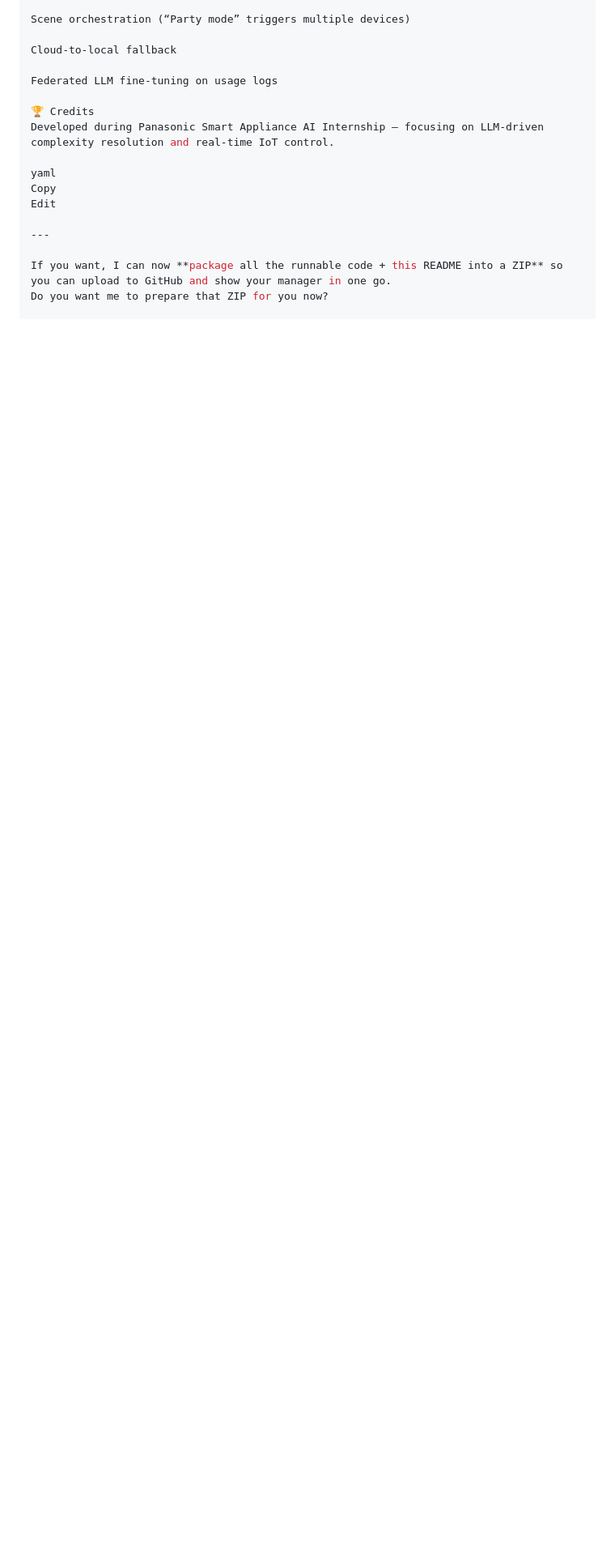
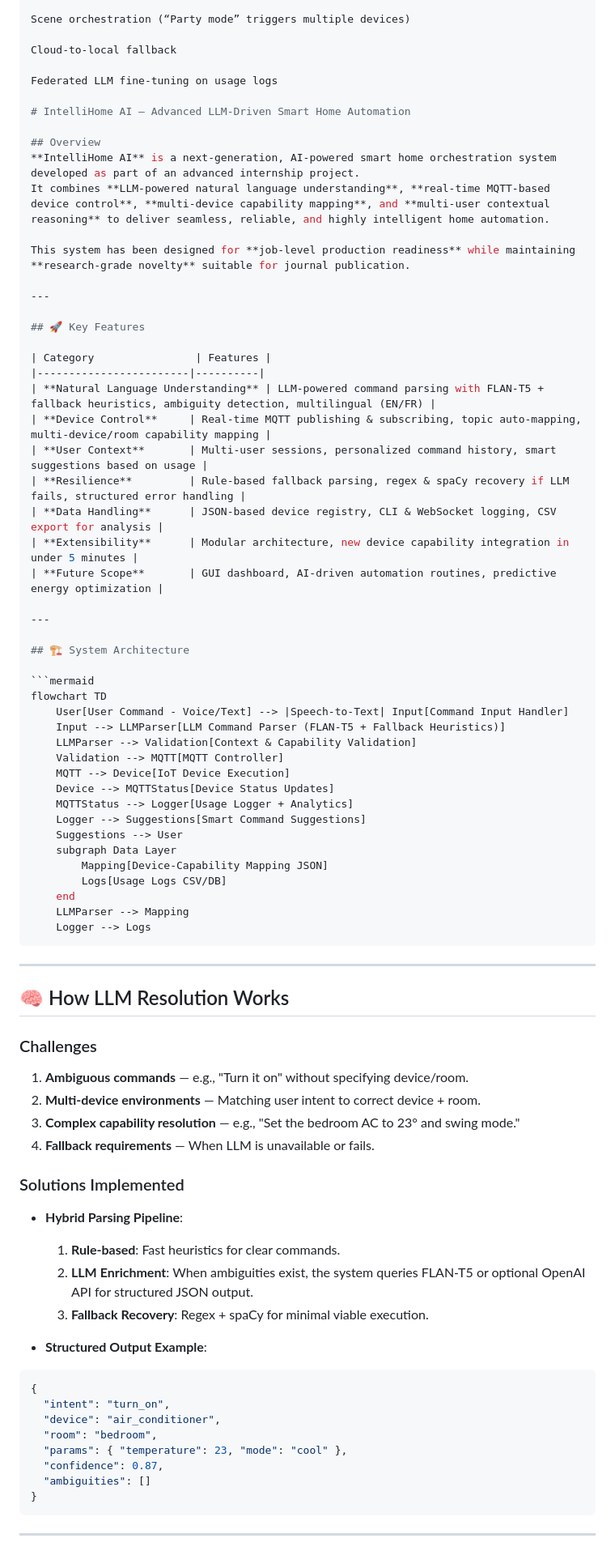
Before and after one commit to Simer-Khurmi/Mirale-System, a Markdown page: README.md, the part around one of its changes. Shown at 81% size. GitHub-like rendering; blank space fills up the shorter version.

````diff
--- a/README.md
+++ b/README.md
@@ -208,14 +208,78 @@ Cloud-to-local fallback
 
 Federated LLM fine-tuning on usage logs
 
-🏆 Credits
-Developed during Panasonic Smart Appliance AI Internship — focusing on LLM-driven complexity resolution and real-time IoT control.
+# IntelliHome AI — Advanced LLM-Driven Smart Home Automation
 
-yaml
-Copy
-Edit
+## Overview
+**IntelliHome AI** is a next-generation, AI-powered smart home orchestration system developed as part of an advanced internship project.
+It combines **LLM-powered natural language understanding**, **real-time MQTT-based device control**, **multi-device capability mapping**, and **multi-user contextual reasoning** to deliver seamless, reliable, and highly intelligent home automation.
+
+This system has been designed for **job-level production readiness** while maintaining **research-grade novelty** suitable for journal publication.
 
 ---
 
-If you want, I can now **package all the runnable code + this README into a ZIP** so you can upload to GitHub and show your manager in one go.
-Do you want me to prepare that ZIP for you now?
+## 🚀 Key Features
+
+| Category                | Features |
+|------------------------|----------|
+| **Natural Language Understanding** | LLM-powered command parsing with FLAN-T5 + fallback heuristics, ambiguity detection, multilingual (EN/FR) |
+| **Device Control**     | Real-time MQTT publishing & subscribing, topic auto-mapping, multi-device/room capability mapping |
+| **User Context**       | Multi-user sessions, personalized command history, smart suggestions based on usage |
+| **Resilience**         | Rule-based fallback parsing, regex & spaCy recovery if LLM fails, structured error handling |
+| **Data Handling**      | JSON-based device registry, CLI & WebSocket logging, CSV export for analysis |
+| **Extensibility**      | Modular architecture, new device capability integration in under 5 minutes |
+| **Future Scope**       | GUI dashboard, AI-driven automation routines, predictive energy optimization |
+
+---
+
+## 🏗 System Architecture
+
+```mermaid
+flowchart TD
+    User[User Command - Voice/Text] --> |Speech-to-Text| Input[Command Input Handler]
+    Input --> LLMParser[LLM Command Parser (FLAN-T5 + Fallback Heuristics)]
+    LLMParser --> Validation[Context & Capability Validation]
+    Validation --> MQTT[MQTT Controller]
+    MQTT --> Device[IoT Device Execution]
+    Device --> MQTTStatus[Device Status Updates]
+    MQTTStatus --> Logger[Usage Logger + Analytics]
+    Logger --> Suggestions[Smart Command Suggestions]
+    Suggestions --> User
+    subgraph Data Layer
+        Mapping[Device-Capability Mapping JSON]
+        Logs[Usage Logs CSV/DB]
+    end
+    LLMParser --> Mapping
+    Logger --> Logs
+```
+
+---
+
+## 🧠 How LLM Resolution Works
+
+### Challenges
+1. **Ambiguous commands** — e.g., "Turn it on" without specifying device/room.
+2. **Multi-device environments** — Matching user intent to correct device + room.
+3. **Complex capability resolution** — e.g., "Set the bedroom AC to 23° and swing mode."
+4. **Fallback requirements** — When LLM is unavailable or fails.
+
+### Solutions Implemented
+- **Hybrid Parsing Pipeline**:
+  1. **Rule-based**: Fast heuristics for clear commands.
+  2. **LLM Enrichment**: When ambiguities exist, the system queries FLAN-T5 or optional OpenAI API for structured JSON output.
+  3. **Fallback Recovery**: Regex + spaCy for minimal viable execution.
+
+- **Structured Output Example**:
+```json
+{
+  "intent": "turn_on",
+  "device": "air_conditioner",
+  "room": "bedroom",
+  "params": { "temperature": 23, "mode": "cool" },
+  "confidence": 0.87,
+  "ambiguities": []
+}
+```
+
+---
+
````
Also changed, not shown: other parts of README.md (+68 -0 lines).
